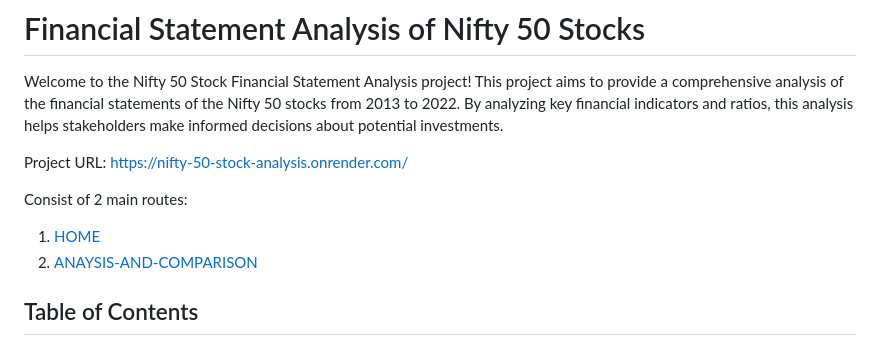
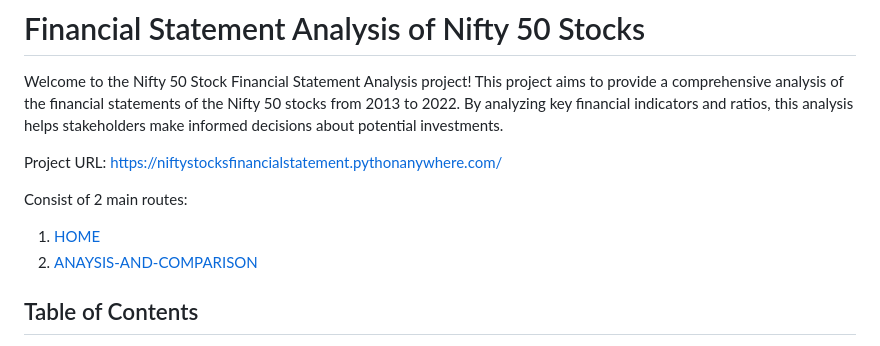
Before and after one commit to Ayush-Patel15/Analysis-Comparison_of_finacial_statements, a Markdown page: Readme.md, the part around one of its changes. Drawn GitHub-style.

```diff
--- a/Readme.md
+++ b/Readme.md
@@ -2,7 +2,7 @@
 
 Welcome to the Nifty 50 Stock Financial Statement Analysis project! This project aims to provide a comprehensive analysis of the financial statements of the Nifty 50 stocks from 2013 to 2022. By analyzing key financial indicators and ratios, this analysis helps stakeholders make informed decisions about potential investments.
 
-Project URL: [https://nifty-50-stock-analysis.onrender.com/](https://nifty-50-stock-analysis.onrender.com/)
+Project URL: [https://niftystocksfinancialstatement.pythonanywhere.com/](URL)
 
 Consist of 2 main routes:
 
```
Also changed, not shown: other parts of Readme.md (+3 -3 lines).
